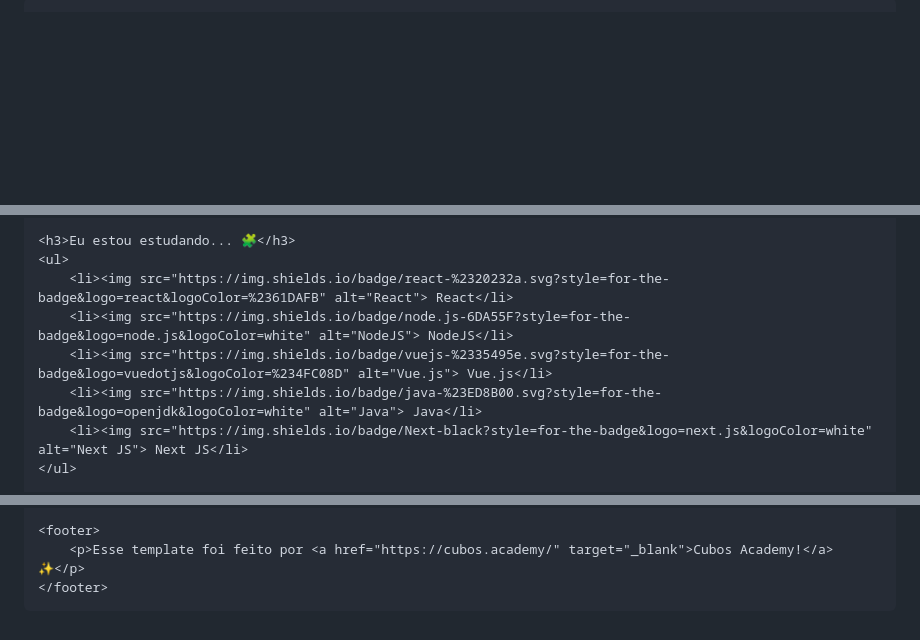
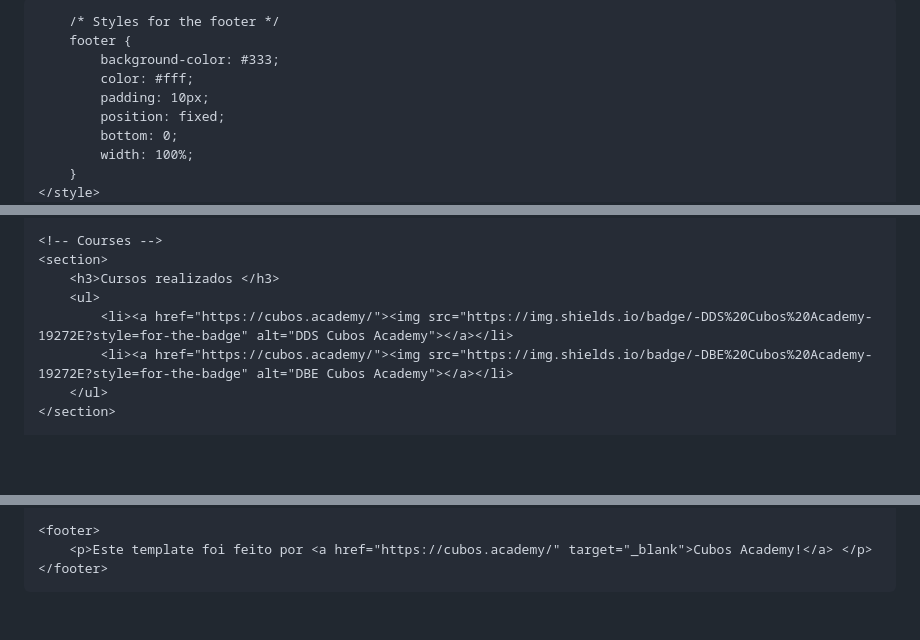
Before and after one commit to gersg/gersg, a Markdown page: readme.MD, 3 parts joined by grey strips. Drawn GitHub-style; blank space fills up the shorter version.

```diff
--- a/readme.MD
+++ b/readme.MD
@@ -3,12 +3,23 @@
 <head>
     <meta charset="UTF-8">
     <meta name="viewport" content="width=device-width, initial-scale=1.0">
-    <title>Perfil de [Seu nome aqui]</title>
+    <title>[Seu nome aqui]</title>
+    <style>
+        /* Add padding to the body to prevent the footer from overlapping the content */
+        body {
+            padding-bottom: 50px;
+        }
+
+        /* Styles for the footer */
+        footer {
+            background-color: #333;
+            color: #fff;
+            padding: 10px;
+            position: fixed;
+            bottom: 0;
+            width: 100%;
+        }
+    </style>
 </head>
-<style>
-    .profile-img {
-        border-radius: 50%;
-    }
-</style>
 <body>
     <header>
@@ -44,10 +61,10 @@
 
-    <h3>Eu estou estudando... 🧩</h3>
-    <ul>
-        <li><img src="https://img.shields.io/badge/react-%2320232a.svg?style=for-the-badge&logo=react&logoColor=%2361DAFB" alt="React"> React</li>
-        <li><img src="https://img.shields.io/badge/node.js-6DA55F?style=for-the-badge&logo=node.js&logoColor=white" alt="NodeJS"> NodeJS</li>
-        <li><img src="https://img.shields.io/badge/vuejs-%2335495e.svg?style=for-the-badge&logo=vuedotjs&logoColor=%234FC08D" alt="Vue.js"> Vue.js</li>
-        <li><img src="https://img.shields.io/badge/java-%23ED8B00.svg?style=for-the-badge&logo=openjdk&logoColor=white" alt="Java"> Java</li>
-        <li><img src="https://img.shields.io/badge/Next-black?style=for-the-badge&logo=next.js&logoColor=white" alt="Next JS"> Next JS</li>
-    </ul>
+    <!-- Courses -->
+    <section>
+        <h3>Cursos realizados </h3>
+        <ul>
+            <li><a href="https://cubos.academy/"><img src="https://img.shields.io/badge/-DDS%20Cubos%20Academy-19272E?style=for-the-badge" alt="DDS Cubos Academy"></a></li>
+            <li><a href="https://cubos.academy/"><img src="https://img.shields.io/badge/-DBE%20Cubos%20Academy-19272E?style=for-the-badge" alt="DBE Cubos Academy"></a></li>
+        </ul>
+    </section>
 
@@ -77,6 +94,7 @@
 
     <footer>
-        <p>Esse template foi feito por <a href="https://cubos.academy/" target="_blank">Cubos Academy!</a> ✨</p>
+        <p>Este template foi feito por <a href="https://cubos.academy/" target="_blank">Cubos Academy!</a> </p>
     </footer>
+
 </body>
 </html>
```
Also changed, not shown: other parts of readme.MD (+53 -47 lines).
